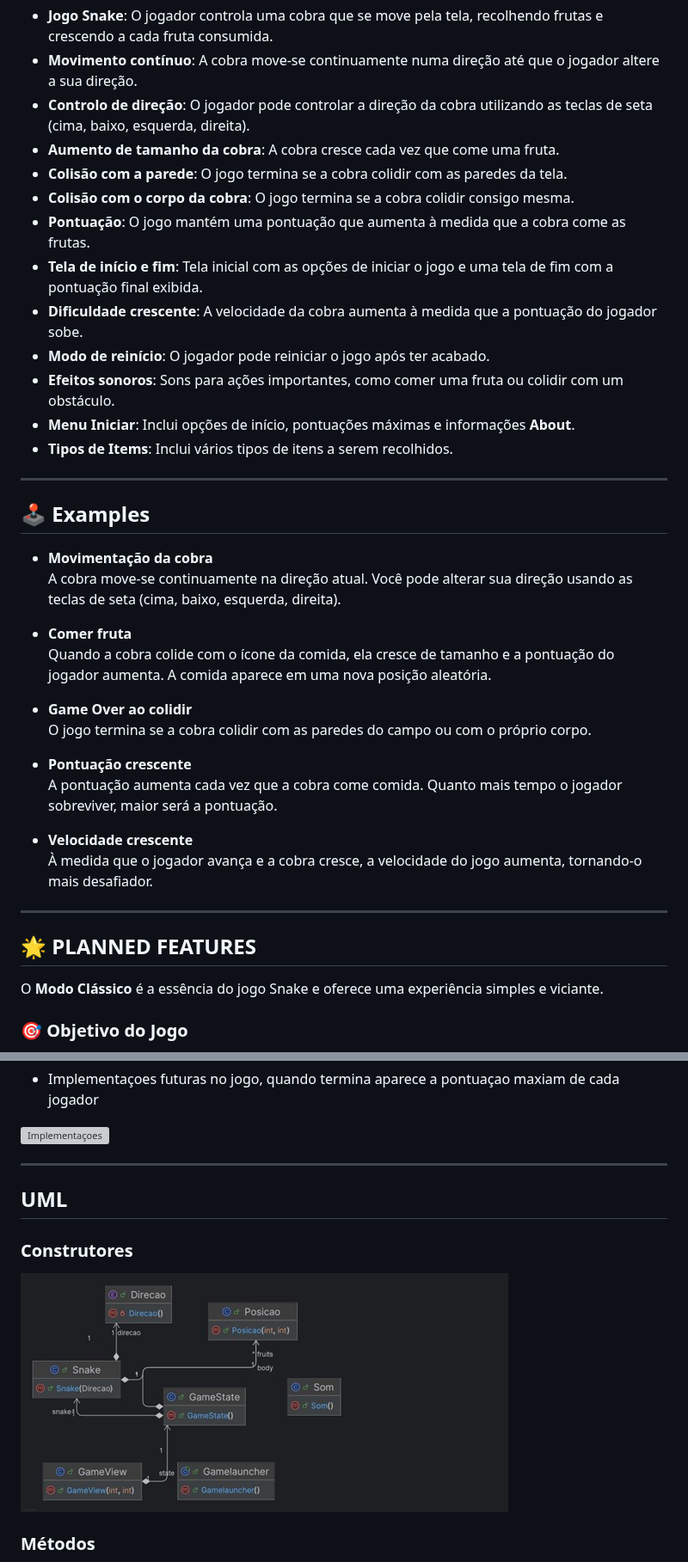
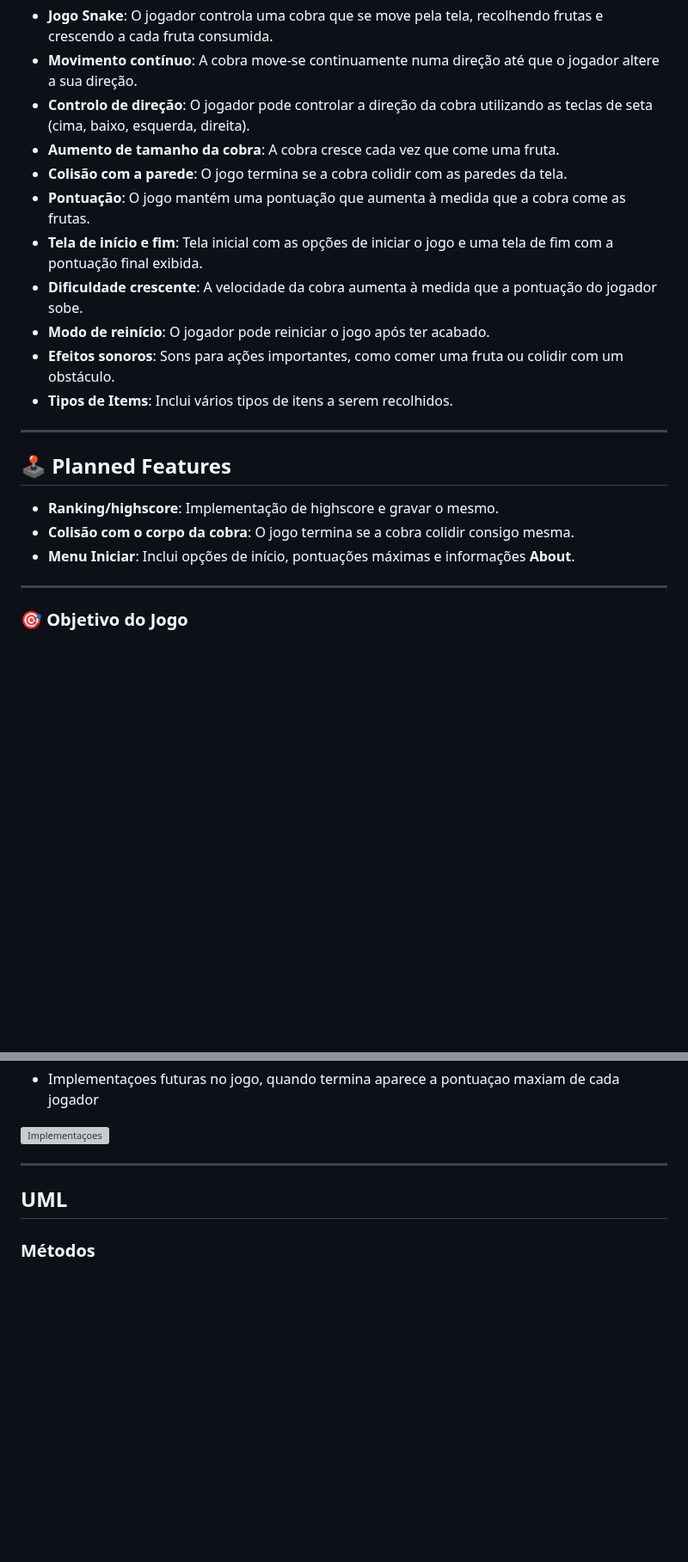
Before and after one commit to UMaia-POO-24-25/project-tbg02, a Markdown page: docs/readme.md, 2 parts joined by grey strips. Shown at 86% size. Drawn GitHub-style; blank space fills up the shorter version; grey boxes are pictures that could not be loaded.

```diff
--- a/docs/readme.md
+++ b/docs/readme.md
@@ -18,39 +18,22 @@ Este projeto está implementado em **Java**, proporcionando uma experiência int
 - **Controlo de direção**: O jogador pode controlar a direção da cobra utilizando as teclas de seta (cima, baixo, esquerda, direita).
 - **Aumento de tamanho da cobra**: A cobra cresce cada vez que come uma fruta.
 - **Colisão com a parede**: O jogo termina se a cobra colidir com as paredes da tela.
-- **Colisão com o corpo da cobra**: O jogo termina se a cobra colidir consigo mesma.
 - **Pontuação**: O jogo mantém uma pontuação que aumenta à medida que a cobra come as frutas.
 - **Tela de início e fim**: Tela inicial com as opções de iniciar o jogo e uma tela de fim com a pontuação final exibida.
 - **Dificuldade crescente**: A velocidade da cobra aumenta à medida que a pontuação do jogador sobe.
 - **Modo de reinício**: O jogador pode reiniciar o jogo após ter acabado.
 - **Efeitos sonoros**: Sons para ações importantes, como comer uma fruta ou colidir com um obstáculo.
-- **Menu Iniciar**: Inclui opções de início, pontuações máximas e informações **About**.
 - **Tipos de Items**: Inclui vários tipos de itens a serem recolhidos.
 
 ---
 
-## 🕹️ Examples
+## 🕹️ Planned Features
 
-- **Movimentação da cobra**
-  A cobra move-se continuamente na direção atual. Você pode alterar sua direção usando as teclas de seta (cima, baixo, esquerda, direita).
-
-- **Comer fruta**
-  Quando a cobra colide com o ícone da comida, ela cresce de tamanho e a pontuação do jogador aumenta. A comida aparece em uma nova posição aleatória.
-
-- **Game Over ao colidir**
-  O jogo termina se a cobra colidir com as paredes do campo ou com o próprio corpo.
-
-- **Pontuação crescente**
-  A pontuação aumenta cada vez que a cobra come comida. Quanto mais tempo o jogador sobreviver, maior será a pontuação.
-
-- **Velocidade crescente**
-  À medida que o jogador avança e a cobra cresce, a velocidade do jogo aumenta, tornando-o mais desafiador.
+- **Ranking/highscore**: Implementação de highscore e gravar o mesmo.
+- **Colisão com o corpo da cobra**: O jogo termina se a cobra colidir consigo mesma.
+- **Menu Iniciar**: Inclui opções de início, pontuações máximas e informações **About**.
 
 ---
-
-## 🌟 PLANNED FEATURES
-
-O **Modo Clássico** é a essência do jogo Snake e oferece uma experiência simples e viciante.
 
 ### 🎯 Objetivo do Jogo
 
@@ -68,8 +51,5 @@ O jogo termina quando:
 
 ## UML
 
-### Construtores
-![alt text](https://github.com/UMaia-POO-24-25/project-tbg02/blob/main/docs/img/construtores.jpg)
-
 ### Métodos
 ![alt text](https://github.com/UMaia-POO-24-25/project-tbg02/blob/main/docs/img/methods.jpg)
```
Also changed, not shown: other parts of docs/readme.md (+15 -7 lines).
